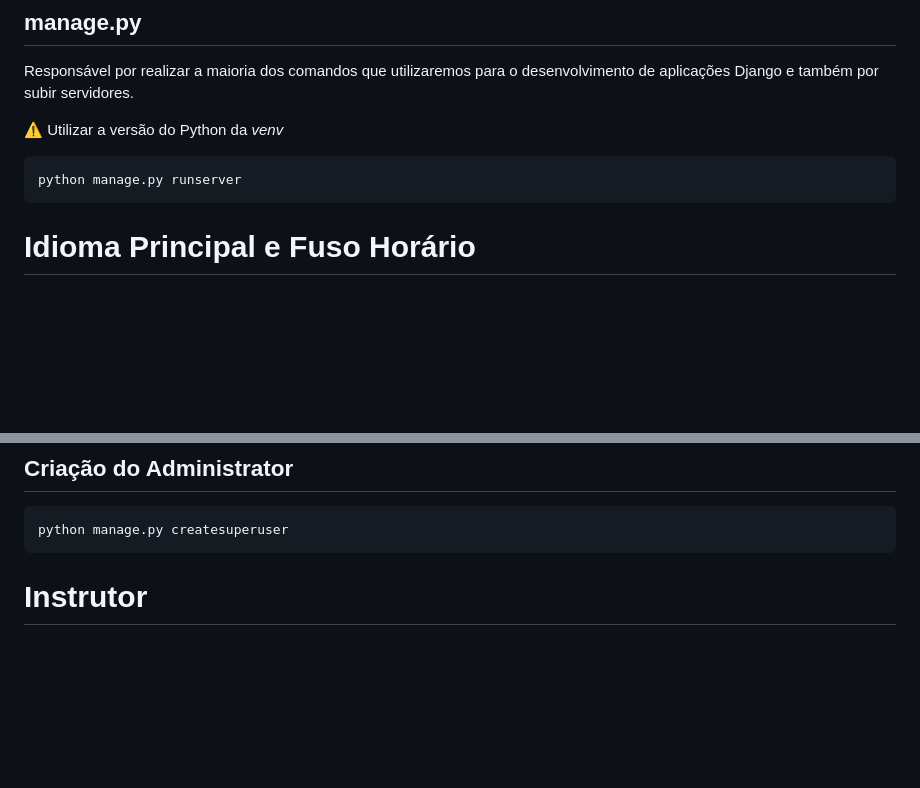
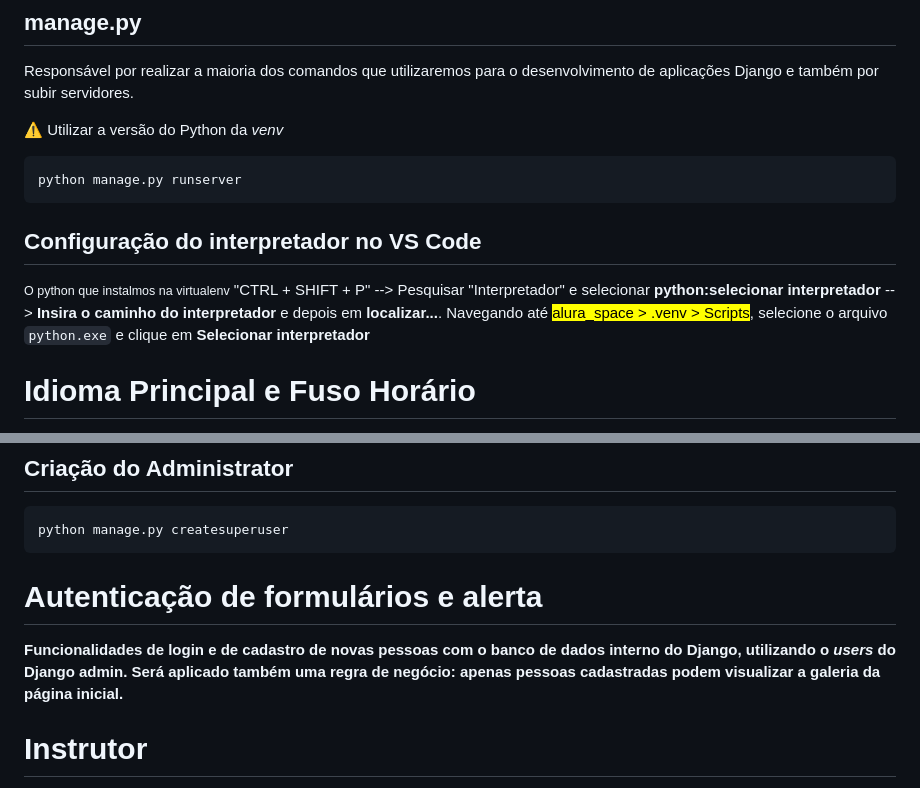
Before and after one commit to shiizuko/Django-alura-space, a Markdown page: README.md, 2 parts joined by grey strips. Drawn GitHub-style; blank space fills up the shorter version.

Commit message:
configuração do interpretador

```diff
--- a/README.md
+++ b/README.md
@@ -85,6 +85,11 @@ Responsável por realizar a maioria dos comandos que utilizaremos para o desenvo
 ~~~
 python manage.py runserver
 ~~~
+## Configuração do interpretador no VS Code
+<small>O python que instalmos na virtualenv</small>
+"CTRL + SHIFT + P" --> Pesquisar "Interpretador" e selecionar <b>python:selecionar interpretador</b> --> <b>Insira o caminho do interpretador</b>  e depois em <b>localizar...</b>.
+Navegando até <mark>alura_space > .venv > Scripts</mark>, selecione o arquivo <code>python.exe</code> e clique em <b>Selecionar interpretador</b>
+
 
 # Idioma Principal e Fuso Horário
 **setup > setting.py**
@@ -155,6 +160,8 @@ photography.objects.all()
 ~~~
 python manage.py createsuperuser
 ~~~
+# Autenticação de formulários e alerta
+<b>Funcionalidades de login e de cadastro de novas pessoas com o banco de dados interno do Django, utilizando o <i>users</i> do Django admin. Será aplicado também uma regra de negócio: apenas pessoas cadastradas podem visualizar a galeria da página inicial.</b>
 
 
 # Instrutor
```
